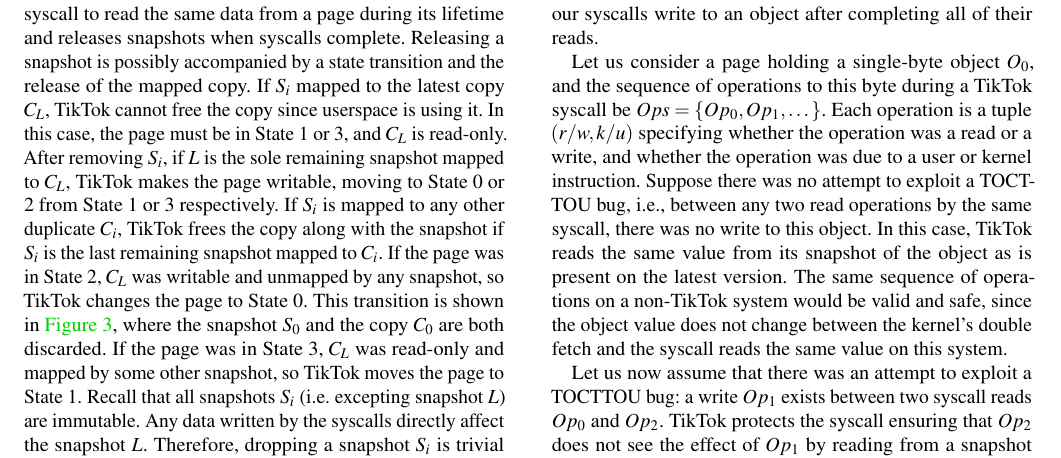
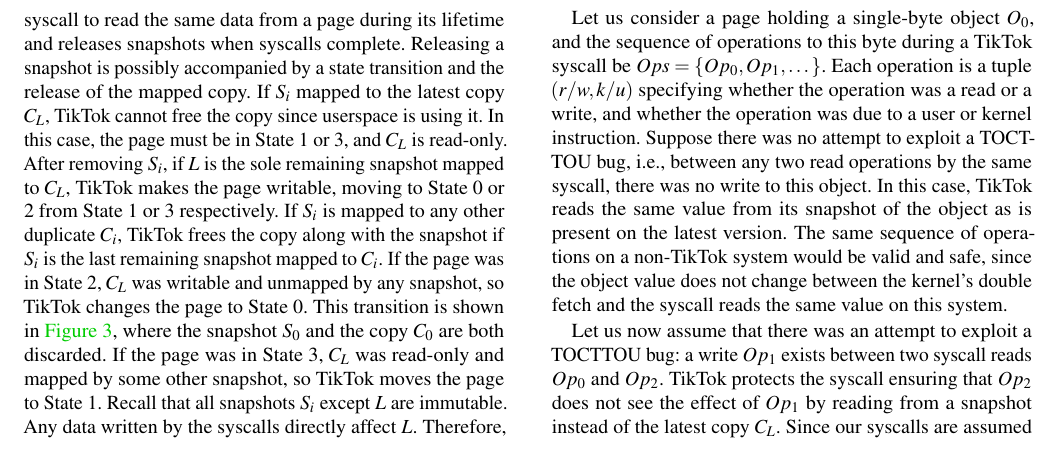
Before and after one commit to atrib/midas-paper, a LaTeX paper (TikTok.tex): part of page 7 of 15, cut so that both start at the same text. Compiled offline with pdfLaTeX; a LaTeX package or settings file that is missing is left out.

Commit message:
snapshot consistency

```diff
--- a/TikTok.tex
+++ b/TikTok.tex
@@ -806,8 +806,8 @@
 snapshot $S_0$ and the copy $C_0$ are both discarded.
 If the page was in State 3, $C_L$ was read-only and mapped by some other
 snapshot, so \tiktok moves the page to State 1.
-Recall that all snapshots $S_i$ (i.e. excepting snapshot $L$) are immutable.
-Any data written by the syscalls directly affect the snapshot $L$.
+Recall that all snapshots $S_i$ except $L$ are immutable.
+Any data written by the syscalls directly affect $L$.
 Therefore, dropping a snapshot $S_i$ is trivial and does not require
 writes from the syscall to be merged into the latest copy.
 
```
